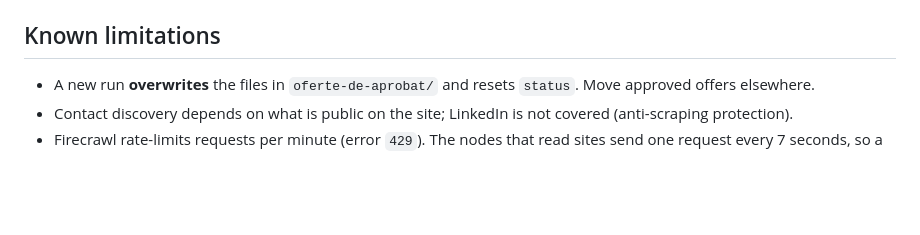
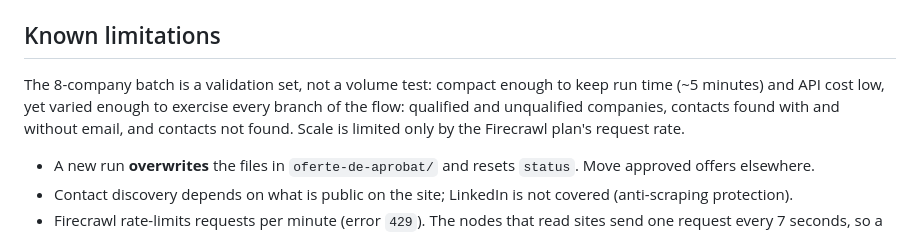
Before and after one commit to adelinalsidor/sales-funnel-b2b-n8n, a Markdown page: README.md, the part around the change. GitHub-like rendering; blank space fills up the shorter version.

Commit message:
Update README with known limitations and batch details
Clarify the purpose of the 8-company batch and outline limitations regarding file overwriting, contact discovery, and request rate limits.

```diff
--- a/README.md
+++ b/README.md
@@ -121,6 +121,7 @@ Firecrawl runs in the cloud, so it cannot read sites from `localhost`. That is w
 4. Open the files in `oferte-de-aprobat/` (created on the first run, git-ignored), read them and set `status`.
 
 ## Known limitations
+The 8-company batch is a validation set, not a volume test: compact enough to keep run time (~5 minutes) and API cost low, yet varied enough to exercise every branch of the flow: qualified and unqualified companies, contacts found with and without email, and contacts not found. Scale is limited only by the Firecrawl plan's request rate.
 
 - A new run **overwrites** the files in `oferte-de-aprobat/` and resets `status`. Move approved offers elsewhere.
 - Contact discovery depends on what is public on the site; LinkedIn is not covered (anti-scraping protection).
```
